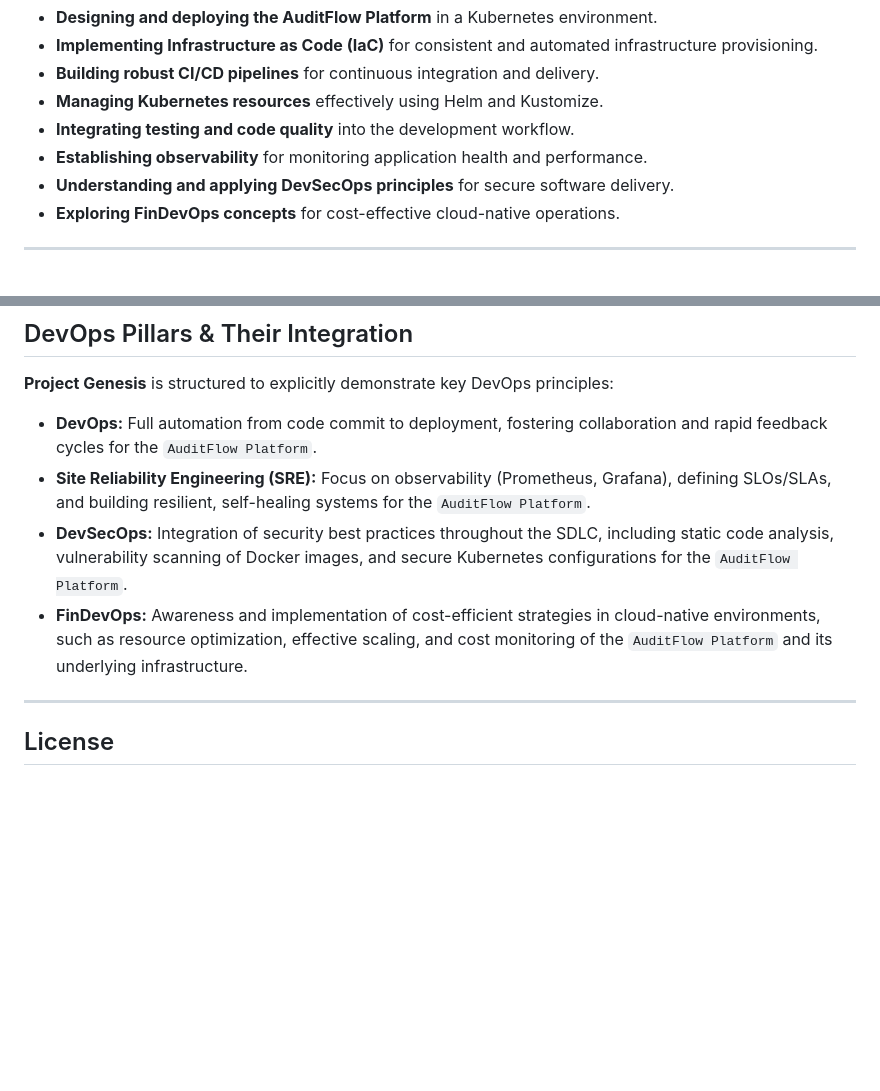
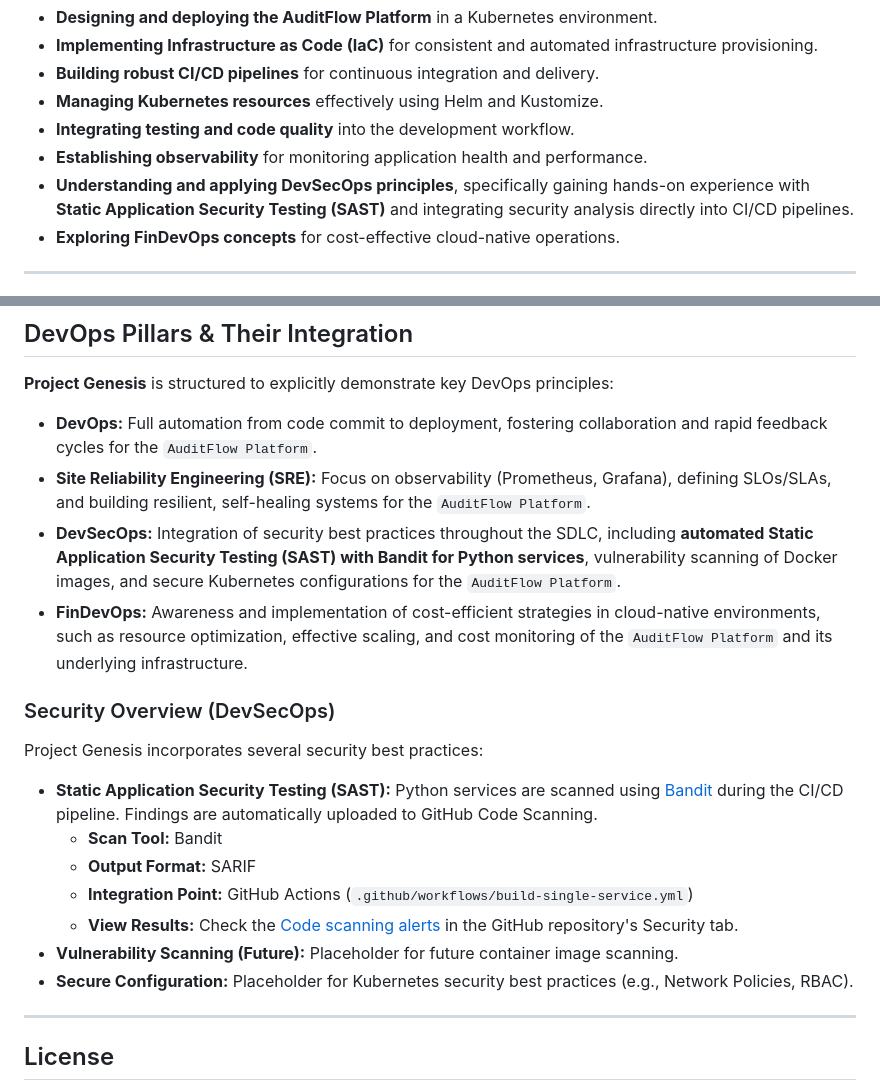
Before and after one commit to jojees/project-genesis, a Markdown page: README.md, 2 parts joined by grey strips. Drawn GitHub-style; blank space fills up the shorter version.

Commit message:
(docs): Updated SAST integration details and related TODO activities. 1. Updated SAST integration details to project README.md file. 2. Added new entries to TODO.md, based on the learnings and feature enhancements    identified dueing the SAST Integration process.

```diff
--- a/README.md
+++ b/README.md
@@ -42,7 +43,7 @@ This project aims to provide a practical foundation for aspiring and current Dev
 * **Managing Kubernetes resources** effectively using Helm and Kustomize.
 * **Integrating testing and code quality** into the development workflow.
 * **Establishing observability** for monitoring application health and performance.
-* **Understanding and applying DevSecOps principles** for secure software delivery.
+* **Understanding and applying DevSecOps principles**, specifically gaining hands-on experience with **Static Application Security Testing (SAST)** and integrating security analysis directly into CI/CD pipelines.
 * **Exploring FinDevOps concepts** for cost-effective cloud-native operations.
 
 ---
@@ -174,8 +175,20 @@ To get **Project Genesis** up and running, follow these high-level steps. Detail
 
 * **DevOps:** Full automation from code commit to deployment, fostering collaboration and rapid feedback cycles for the `AuditFlow Platform`.
 * **Site Reliability Engineering (SRE):** Focus on observability (Prometheus, Grafana), defining SLOs/SLAs, and building resilient, self-healing systems for the `AuditFlow Platform`.
-* **DevSecOps:** Integration of security best practices throughout the SDLC, including static code analysis, vulnerability scanning of Docker images, and secure Kubernetes configurations for the `AuditFlow Platform`.
+* **DevSecOps:** Integration of security best practices throughout the SDLC, including **automated Static Application Security Testing (SAST) with Bandit for Python services**, vulnerability scanning of Docker images, and secure Kubernetes configurations for the `AuditFlow Platform`.
 * **FinDevOps:** Awareness and implementation of cost-efficient strategies in cloud-native environments, such as resource optimization, effective scaling, and cost monitoring of the `AuditFlow Platform` and its underlying infrastructure.
+
+### Security Overview (DevSecOps)
+
+Project Genesis incorporates several security best practices:
+
+* **Static Application Security Testing (SAST):** Python services are scanned using [Bandit](https://bandit.readthedocs.io/) during the CI/CD pipeline. Findings are automatically uploaded to GitHub Code Scanning.
+    * **Scan Tool:** Bandit
+    * **Output Format:** SARIF
+    * **Integration Point:** GitHub Actions (`.github/workflows/build-single-service.yml`)
+    * **View Results:** Check the [Code scanning alerts](https://github.com/jojees/project-genesis/security/code-scanning) in the GitHub repository's Security tab.
+* **Vulnerability Scanning (Future):** Placeholder for future container image scanning.
+* **Secure Configuration:** Placeholder for Kubernetes security best practices (e.g., Network Policies, RBAC).
 
 ---
 
```
Also changed, not shown: other parts of README.md (+1 -0 lines), TODO.md (+10 -0 lines).
